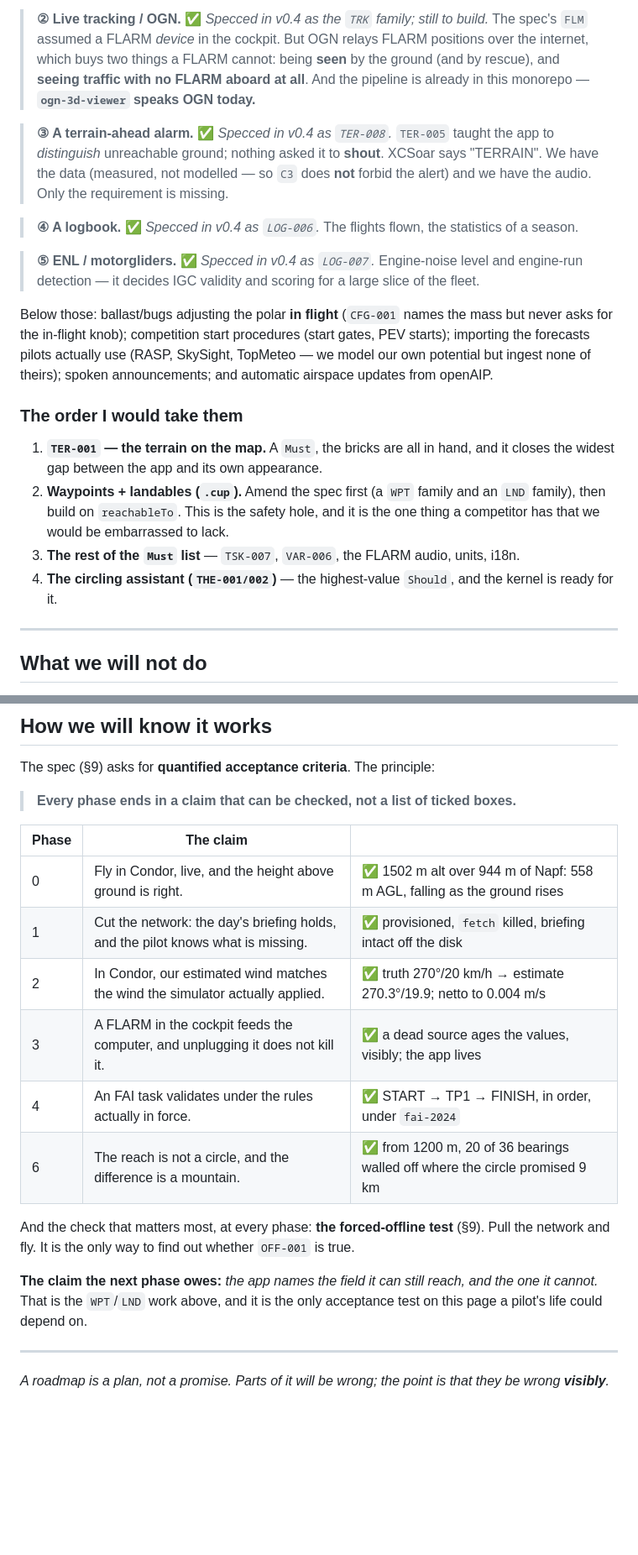
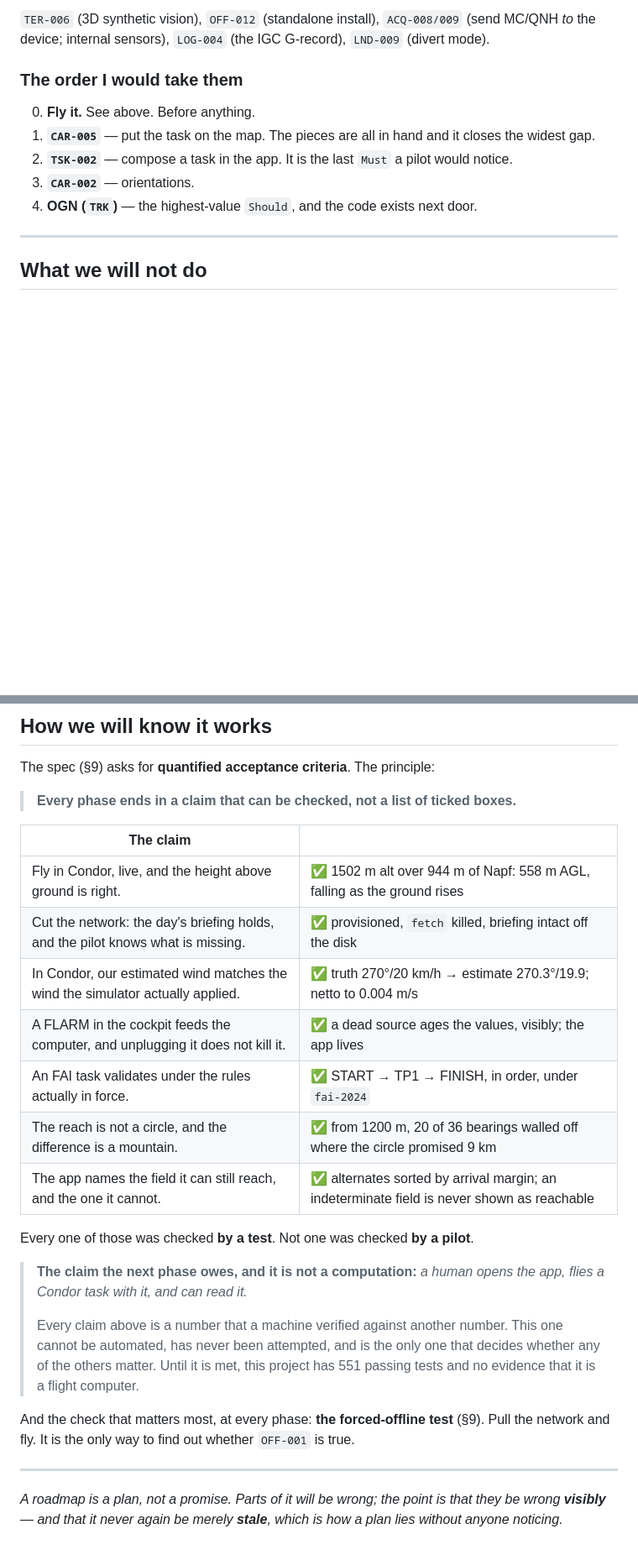
Before and after one commit to s-celles/volplane, a Markdown page: ROADMAP.md, 2 parts joined by grey strips. Shown at 84% size. Rendered like a GitHub page; blank space fills up the shorter version.

```diff
--- a/ROADMAP.md
+++ b/ROADMAP.md
@@ -246,20 +274,13 @@ This is the more interesting list, because these are holes in the *requirements*
 
-> **② Live tracking / OGN.** ✅ *Specced in v0.4 as the `TRK` family; still to build.* The spec's `FLM` assumed a FLARM *device* in the cockpit. But OGN relays FLARM positions over the internet, which buys two things a FLARM cannot: being **seen** by the ground (and by rescue), and **seeing traffic with no FLARM aboard at all**. And the pipeline is already in this monorepo — **`ogn-3d-viewer` speaks OGN today.**
-
-> **③ A terrain-ahead alarm.** ✅ *Specced in v0.4 as `TER-008`.* `TER-005` taught the app to *distinguish* unreachable ground; nothing asked it to **shout**. XCSoar says "TERRAIN". We have the data (measured, not modelled — so `C3` does **not** forbid the alert) and we have the audio. Only the requirement is missing.
-
-> **④ A logbook.** ✅ *Specced in v0.4 as `LOG-006`.* The flights flown, the statistics of a season.
-
-> **⑤ ENL / motorgliders.** ✅ *Specced in v0.4 as `LOG-007`.* Engine-noise level and engine-run detection — it decides IGC validity and scoring for a large slice of the fleet.
-
-Below those: ballast/bugs adjusting the polar **in flight** (`CFG-001` names the mass but never asks for the in-flight knob); competition start procedures (start gates, PEV starts); importing the forecasts pilots actually use (RASP, SkySight, TopMeteo — we model our own potential but ingest none of theirs); spoken announcements; and automatic airspace updates from openAIP.
+`TER-006` (3D synthetic vision), `OFF-012` (standalone install), `ACQ-008/009` (send MC/QNH *to* the device; internal sensors), `LOG-004` (the IGC G-record), `LND-009` (divert mode).
 
 ### The order I would take them
 
-1. **`TER-001` — the terrain on the map.** A `Must`, the bricks are all in hand, and it closes the widest gap between the app and its own appearance.
-2. **Waypoints + landables (`.cup`).** Amend the spec first (a `WPT` family and an `LND` family), then build on `reachableTo`. This is the safety hole, and it is the one thing a competitor has that we would be embarrassed to lack.
-3. **The rest of the `Must` list** — `TSK-007`, `VAR-006`, the FLARM audio, units, i18n.
-4. **The circling assistant (`THE-001/002`)** — the highest-value `Should`, and the kernel is ready for it.
+0. **Fly it.** See above. Before anything.
+1. **`CAR-005`** — put the task on the map. The pieces are all in hand and it closes the widest gap.
+2. **`TSK-002`** — compose a task in the app. It is the last `Must` a pilot would notice.
+3. **`CAR-002`** — orientations.
+4. **OGN (`TRK`)** — the highest-value `Should`, and the code exists next door.
 
 ---
 
@@ -278,19 +299,31 @@ The spec (§9) asks for **quantified acceptance criteria**. The principle:
 
 > **Every phase ends in a claim that can be checked, not a list of ticked boxes.**
 
-| Phase | The claim | |
-|---|---|---|
-| 0 | Fly in Condor, live, and the height above ground is right. | ✅ 1502 m alt over 944 m of Napf: 558 m AGL, falling as the ground rises |
-| 1 | Cut the network: the day's briefing holds, and the pilot knows what is missing. | ✅ provisioned, `fetch` killed, briefing intact off the disk |
-| 2 | In Condor, our estimated wind matches the wind the simulator actually applied. | ✅ truth 270°/20 km/h → estimate 270.3°/19.9; netto to 0.004 m/s |
-| 3 | A FLARM in the cockpit feeds the computer, and unplugging it does not kill it. | ✅ a dead source ages the values, visibly; the app lives |
-| 4 | An FAI task validates under the rules actually in force. | ✅ START → TP1 → FINISH, in order, under `fai-2024` |
-| 6 | The reach is not a circle, and the difference is a mountain. | ✅ from 1200 m, 20 of 36 bearings walled off where the circle promised 9 km |
+| The claim | |
+|---|---|
+| Fly in Condor, live, and the height above ground is right. | ✅ 1502 m alt over 944 m of Napf: 558 m AGL, falling as the ground rises |
+| Cut the network: the day's briefing holds, and the pilot knows what is missing. | ✅ provisioned, `fetch` killed, briefing intact off the disk |
+| In Condor, our estimated wind matches the wind the simulator actually applied. | ✅ truth 270°/20 km/h → estimate 270.3°/19.9; netto to 0.004 m/s |
+| A FLARM in the cockpit feeds the computer, and unplugging it does not kill it. | ✅ a dead source ages the values, visibly; the app lives |
+| An FAI task validates under the rules actually in force. | ✅ START → TP1 → FINISH, in order, under `fai-2024` |
+| The reach is not a circle, and the difference is a mountain. | ✅ from 1200 m, 20 of 36 bearings walled off where the circle promised 9 km |
+| The app names the field it can still reach, and the one it cannot. | ✅ alternates sorted by arrival margin; an indeterminate field is never shown as reachable |
 
-And the check that matters most, at every phase: **the forced-offline test** (§9). Pull the network and fly. It is the only way to find out whether `OFF-001` is true.
+Every one of those was checked **by a test**. Not one was checked **by a pilot**.
 
-**The claim the next phase owes:** *the app names the field it can still reach, and the one it cannot.* That is the `WPT`/`LND` work above, and it is the only acceptance test on this page a pilot's life could depend on.
+> **The claim the next phase owes, and it is not a computation:**
+> *a human opens the app, flies a Condor task with it, and can read it.*
+>
+> Every claim above is a number that a machine verified against another number. This one cannot be
+> automated, has never been attempted, and is the only one that decides whether any of the others
+> matter. Until it is met, this project has 551 passing tests and no evidence that it is a flight
+> computer.
+
+And the check that matters most, at every phase: **the forced-offline test** (§9). Pull the network
+and fly. It is the only way to find out whether `OFF-001` is true.
 
 ---
 
-_A roadmap is a plan, not a promise. Parts of it will be wrong; the point is that they be wrong **visibly**._
+_A roadmap is a plan, not a promise. Parts of it will be wrong; the point is that they be wrong
+**visibly** — and that it never again be merely **stale**, which is how a plan lies without anyone
+noticing._
```
Also changed, not shown: other parts of ROADMAP.md (+59 -31 lines).
